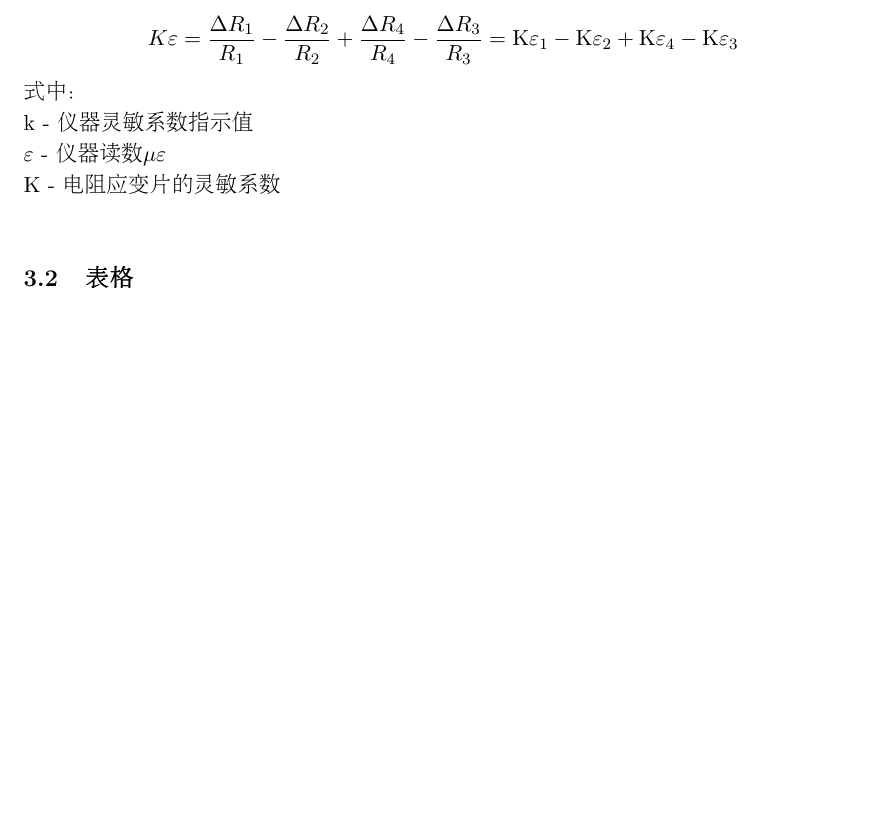
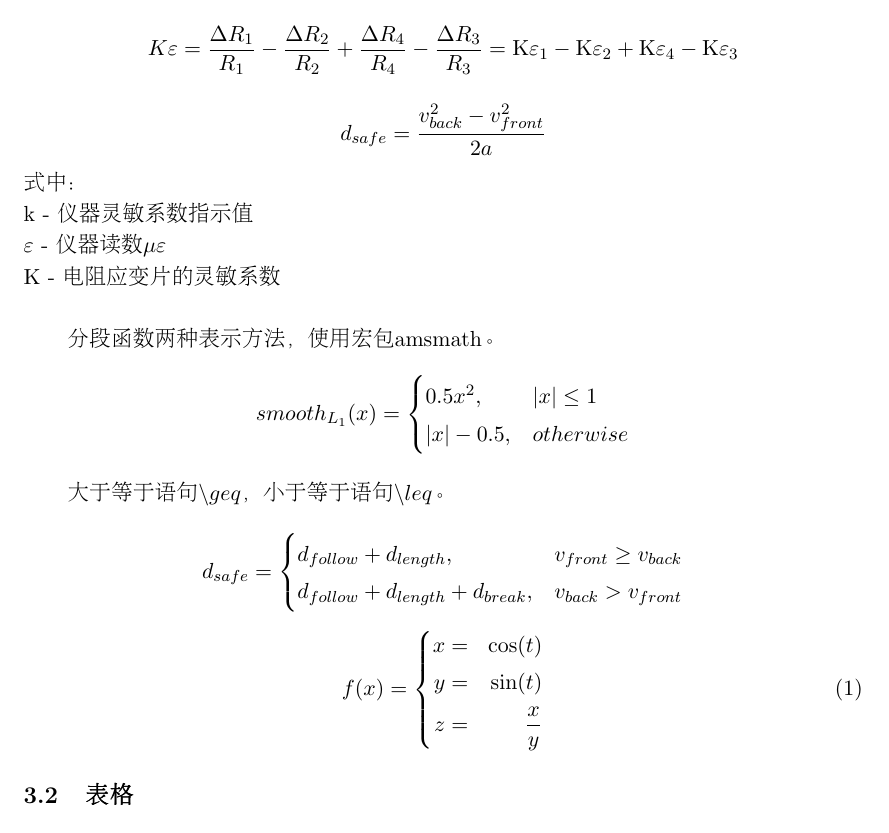
Before and after one commit to HWeigo/Latex--HW, a LaTeX paper (Latex模板 - HW.tex): part of page 6 of 12, cut so that both start at the same text, the shorter picture padded with empty space. The pictures show the PDF file Latex模板 - HW.pdf that the author committed with the source.

Commit message:
更新函数表达式

```diff
--- a/Latex模板 - HW.tex
+++ b/Latex模板 - HW.tex
@@ -134,3 +138,23 @@ $$K仪\varepsilon仪 = \frac { \Delta R _ { 1 } } { R _ { 1 } } - \frac { \Delta
 k - 仪器灵敏系数指示值\\
 $\varepsilon$ - 仪器读数$\mu\varepsilon$\\
 K - 电阻应变片的灵敏系数\\
+
+分段函数两种表示方法，使用宏包amsmath。
+$$smooth_{L_{1}}(x)=\begin{cases}0.5x^{2}, &\left |x \right |\leq 1 \cr \left |x \right|-0.5, &otherwise\end{cases}$$
+
+大于等于语句$\backslash geq $，小于等于语句$\backslash leq $。
+
+$$
+d_{safe}=
+\begin{cases}
+d_{follow}+d_{length}, &v_{front}\geq v_{back}
+\cr
+d_{follow}+d_{length}+d_{break}, &v_{back}>v_{front}
+\end{cases}
+$$
+
+\begin{equation}
+f(x)=\left\{
+\begin{aligned}
+x & = & \cos(t) \\
+y & = & \sin(t) \\
```
Also changed, not shown: Latex模板 - HW.pdf, Latex模板 - HW.tex (8 more changed lines), 4 other files.
